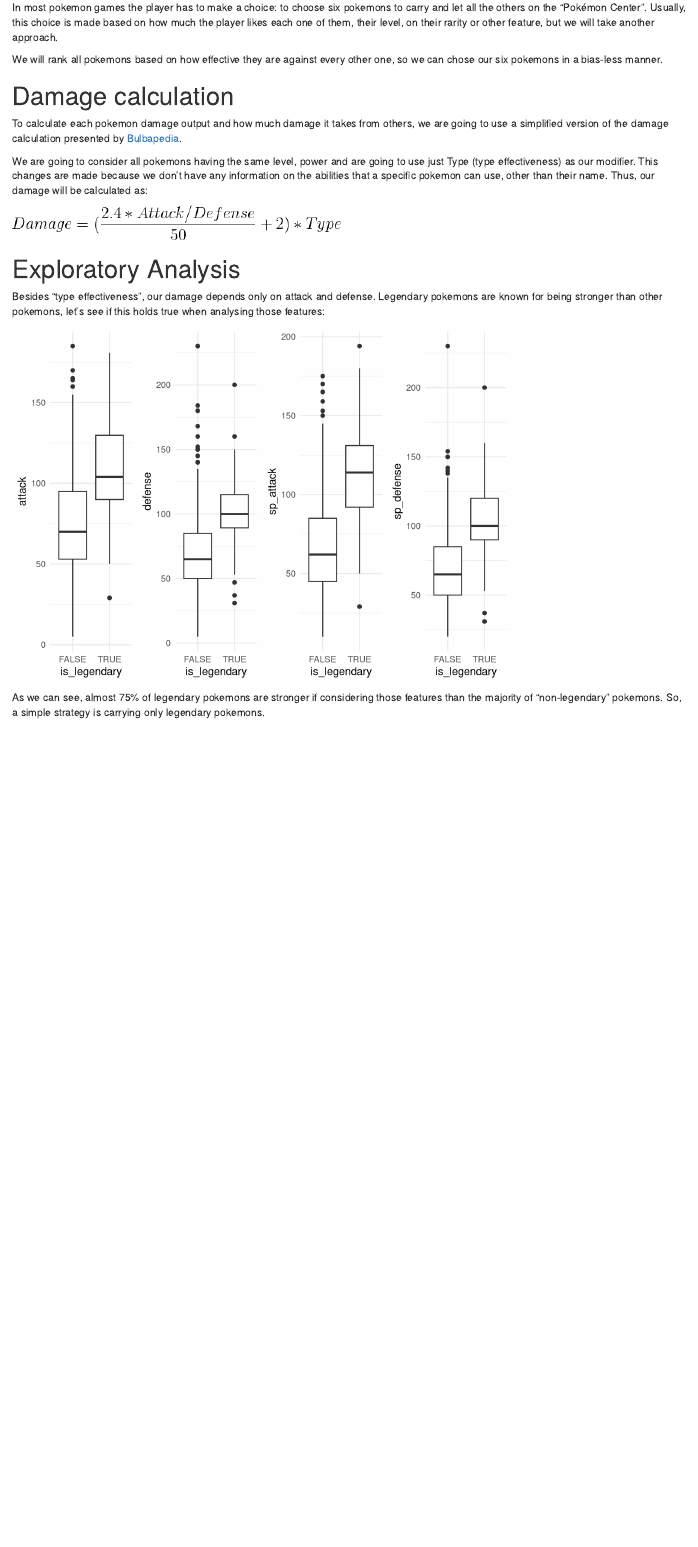
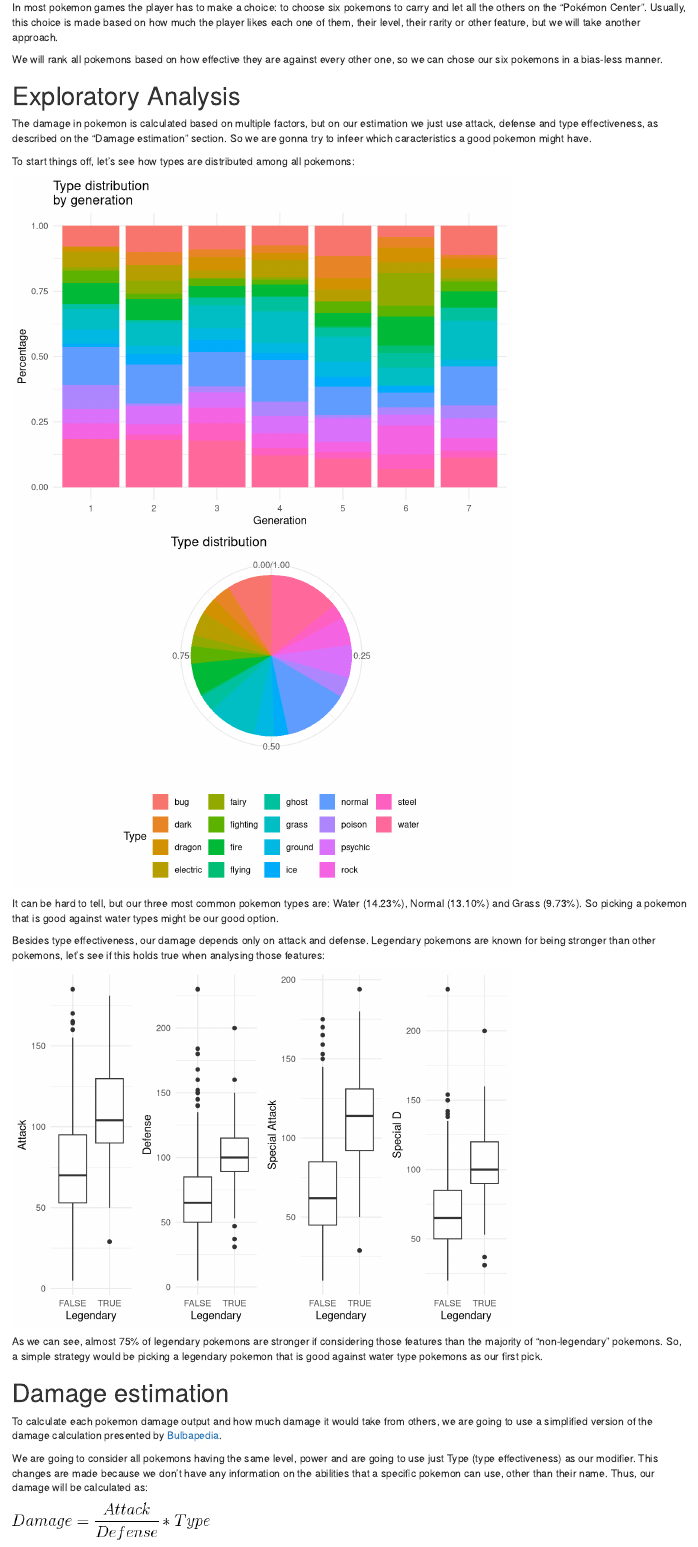
Before and after one commit to gabrielvcbessa/pokemon, an R Markdown document (index.Rmd): the page in a window 1100 px wide, from 230 px down. Rendered offline with R 4.5, knitr and Pandoc, with nearby package versions.

Commit message:
Finished type analysis

````diff
--- a/index.Rmd
+++ b/index.Rmd
@@ -9,7 +9,7 @@ output:
 
 # Objective
 
-In most pokemon games the player has to make a choice: to choose six pokemons to carry and let all the others on the "Pokémon Center". Usually, this choice is made based on how much the player likes each one of them, their level, on their rarity or other feature, but we will take another approach.
+In most pokemon games the player has to make a choice: to choose six pokemons to carry and let all the others on the "Pokémon Center". Usually, this choice is made based on how much the player likes each one of them, their level, their rarity or other feature, but we will take another approach.
 
 We will rank all pokemons based on how effective they are against every other one, so we can chose our six pokemons in a bias-less manner.
 
@@ -22,43 +22,89 @@ df$is_legendary <- as.factor(df$is_legendary == '1')
 df$generation <- as.ordered(df$generation)
 ```
 
-# Damage calculation
-
-To calculate each pokemon damage output and how much damage it takes from others, we are going to use a simplified version of the damage calculation presented by [Bulbapedia](https://bulbapedia.bulbagarden.net/wiki/Damage#Damage_calculation).
-
-We are going to consider all pokemons having the same level, power and are going to use just Type (type effectiveness) as our modifier. This changes are made because we don't have any information on the abilities that a specific pokemon can use, other than their name. Thus, our damage will be calculated as:
-
-![](./simp_damage_calc.png)
-
 # Exploratory Analysis
 
-Besides "type effectiveness", our damage depends only on attack and defense. Legendary pokemons are known for being stronger than other pokemons, let's see if this holds true when analysing those features:
+The damage in pokemon is calculated based on multiple factors, but on our estimation we just use attack, defense and type effectiveness, as described on the "Damage estimation" section. So we are gonna try to infeer which caracteristics a good pokemon might have.
+
+To start things off, let's see how types are distributed among all pokemons:
 
 ```{r echo=FALSE, message=FALSE, warning=FALSE}
-library(GGally)
+library(gridExtra)
 library(ggplot2)
-library(gridExtra)
 library(dplyr)
 
 plot_theme <- theme_minimal()
 
+df.by_type.by_gen <- df %>%
+  group_by(generation) %>%
+  mutate(gen_poke_count = n()) %>%
+  ungroup() %>%
+  group_by(generation, type1) %>%
+  summarise(gen_type_count = n(),
+            gen_poke_count = mean(gen_poke_count),
+            gen_type_per = gen_type_count / mean(gen_poke_count))
+
+ggplot(df.by_type.by_gen,
+       aes(generation, gen_type_per, fill = type1)) +
+  geom_histogram(stat = 'identity') +
+  labs(title = 'Type distribution\nby generation',
+       x = 'Generation',
+       y = 'Percentage') +
+  guides(fill = FALSE) +
+  plot_theme
+
+df.by_type <- df %>%
+  group_by(type1) %>%
+  summarise(type_count = n()) %>%
+  mutate(type_per = type_count / sum(type_count))
+
+ggplot(df.by_type,
+       aes('', type_per, fill = type1)) +
+  geom_bar(stat = 'identity') +
+  coord_polar('y', start = 0) +
+    labs(x = '', y = '',
+         title = 'Type distribution',
+         fill = 'Type') +
+  plot_theme +
+  theme(legend.position = 'bottom')
+```
+
+It can be hard to tell, but our three most common pokemon types are: Water (14.23%), Normal (13.10%) and Grass (9.73%). So picking a pokemon that is good against water types might be our good option.
+
+Besides type effectiveness, our damage depends only on attack and defense. Legendary pokemons are known for being stronger than other pokemons, let's see if this holds true when analysing those features:
+
+```{r echo=FALSE, message=FALSE, warning=FALSE}
+library(GGally)
+
 p1 <- ggplot(df, aes(is_legendary, attack)) +
   geom_boxplot() +
+  labs(x = 'Legendary', y = 'Attack') +
   plot_theme
 
 p2 <- ggplot(df, aes(is_legendary, defense)) +
   geom_boxplot() +
+    labs(x = 'Legendary', y = 'Defense') +
   plot_theme
 
 p3 <- ggplot(df, aes(is_legendary, sp_attack)) +
   geom_boxplot() +
+  labs(x = 'Legendary', y = 'Special Attack') +
   plot_theme
 
 p4 <- ggplot(df, aes(is_legendary, sp_defense)) +
   geom_boxplot() +
+  labs(x = 'Legendary', y = 'Special D') +
   plot_theme
 
 grid.arrange(p1, p2, p3, p4, ncol = 4)
 ```
 
-As we can see, almost 75% of legendary pokemons are stronger if considering those features than the majority of "non-legendary" pokemons. So, a simple strategy is carrying only legendary pokemons.
+As we can see, almost 75% of legendary pokemons are stronger if considering those features than the majority of "non-legendary" pokemons. So, a simple strategy would be picking a legendary pokemon that is good against water type pokemons as our first pick.
+
+# Damage estimation
+
+To calculate each pokemon damage output and how much damage it would take from others, we are going to use a simplified version of the damage calculation presented by [Bulbapedia](https://bulbapedia.bulbagarden.net/wiki/Damage#Damage_calculation).
+
+We are going to consider all pokemons having the same level, power and are going to use just Type (type effectiveness) as our modifier. This changes are made because we don't have any information on the abilities that a specific pokemon can use, other than their name. Thus, our damage will be calculated as:
+
+![](./simp_damage_calc.png)
````
Also changed, not shown: index.html, simp_damage_calc.png.
